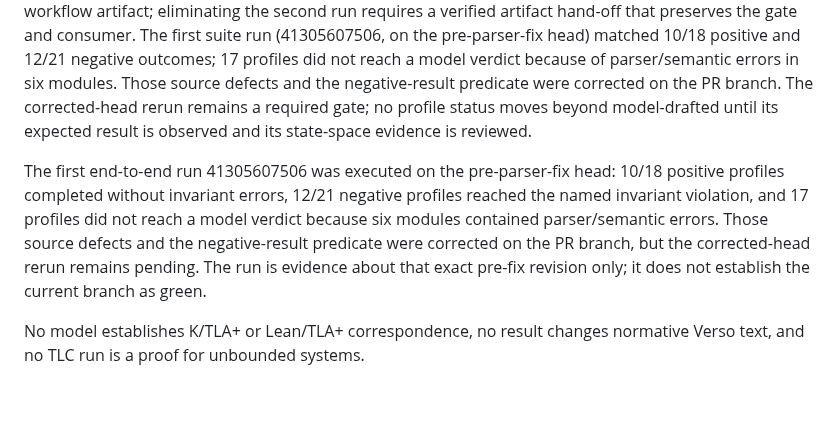
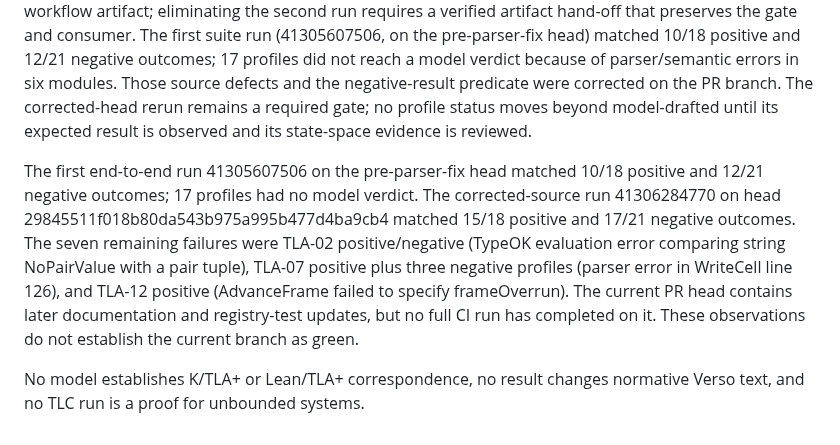
Before and after one commit to AntheaLiles/k7pl, a Markdown page: models/MODEL-DEPENDENCIES.md, the part around the change. Drawn GitHub-style; blank space fills up the shorter version.

```diff
--- a/models/MODEL-DEPENDENCIES.md
+++ b/models/MODEL-DEPENDENCIES.md
@@ -46,6 +46,6 @@ TLA-14 and TLA-15 are executable conditional profiles, not adopted library or di
 
 The file TLA02-16-ExpectedCounterexamples.json records authored expected negative-control scenarios. It is not TLC output. The CI artifact tla-model-check-evidence records D01 under d01/, R9 under r9/, and TLA-01..16 at the artifact root, including sources, configurations, authored expectations, per-profile logs, Java/TLC identity and checksums. The separate d01-tlc-evidence from k7pl-semantics.yaml is consumed by k-smoke. D01 is intentionally run twice: once as a blocking r9-tlc check and once to produce the reusable workflow artifact; eliminating the second run requires a verified artifact hand-off that preserves the gate and consumer. The first suite run (41305607506, on the pre-parser-fix head) matched 10/18 positive and 12/21 negative outcomes; 17 profiles did not reach a model verdict because of parser/semantic errors in six modules. Those source defects and the negative-result predicate were corrected on the PR branch. The corrected-head rerun remains a required gate; no profile status moves beyond model-drafted until its expected result is observed and its state-space evidence is reviewed.
 
-The first end-to-end run 41305607506 was executed on the pre-parser-fix head: 10/18 positive profiles completed without invariant errors, 12/21 negative profiles reached the named invariant violation, and 17 profiles did not reach a model verdict because six modules contained parser/semantic errors. Those source defects and the negative-result predicate were corrected on the PR branch, but the corrected-head rerun remains pending. The run is evidence about that exact pre-fix revision only; it does not establish the current branch as green.
+The first end-to-end run 41305607506 on the pre-parser-fix head matched 10/18 positive and 12/21 negative outcomes; 17 profiles had no model verdict. The corrected-source run 41306284770 on head 29845511f018b80da543b975a995b477d4ba9cb4 matched 15/18 positive and 17/21 negative outcomes. The seven remaining failures were TLA-02 positive/negative (TypeOK evaluation error comparing string NoPairValue with a pair tuple), TLA-07 positive plus three negative profiles (parser error in WriteCell line 126), and TLA-12 positive (AdvanceFrame failed to specify frameOverrun). The current PR head contains later documentation and registry-test updates, but no full CI run has completed on it. These observations do not establish the current branch as green.
 
 No model establishes K/TLA+ or Lean/TLA+ correspondence, no result changes normative Verso text, and no TLC run is a proof for unbounded systems.
```
Also changed, not shown: models/TOOLCHAIN-CI.md (+14 -8 lines).
